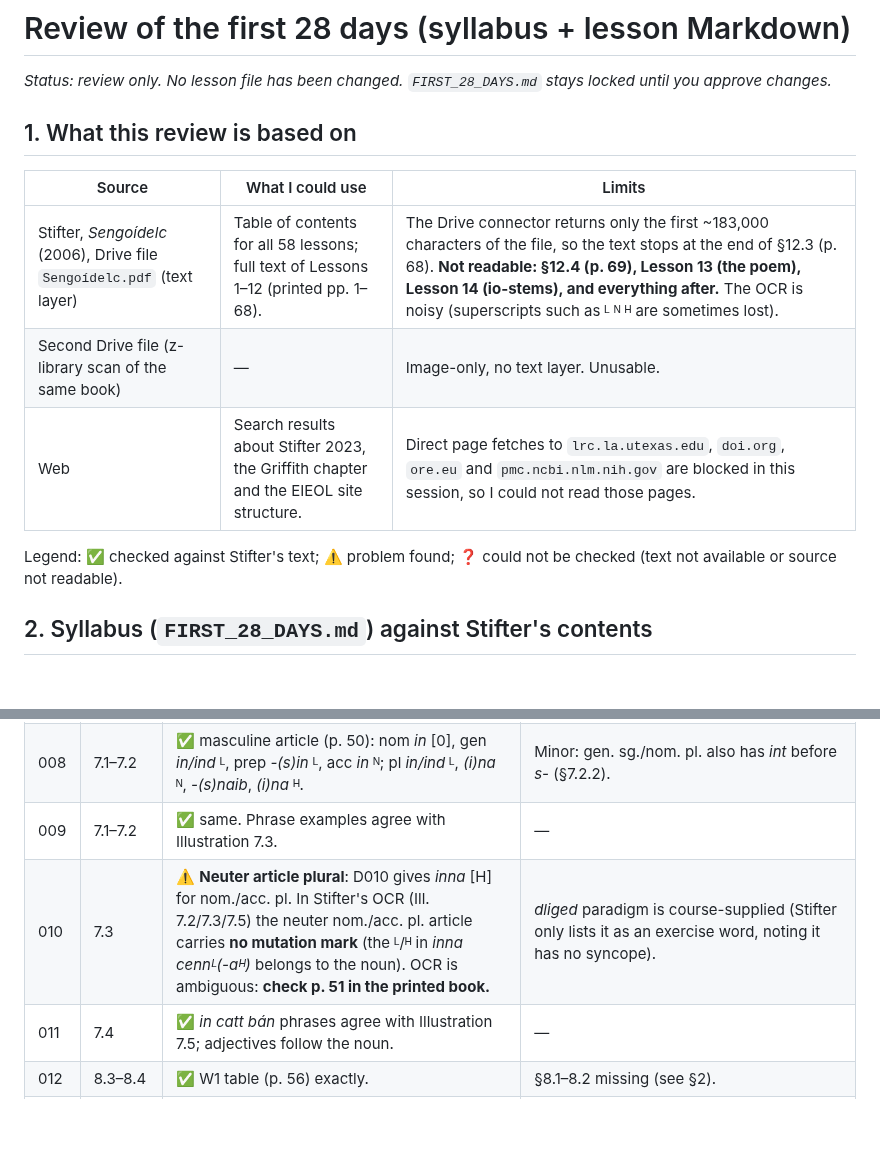
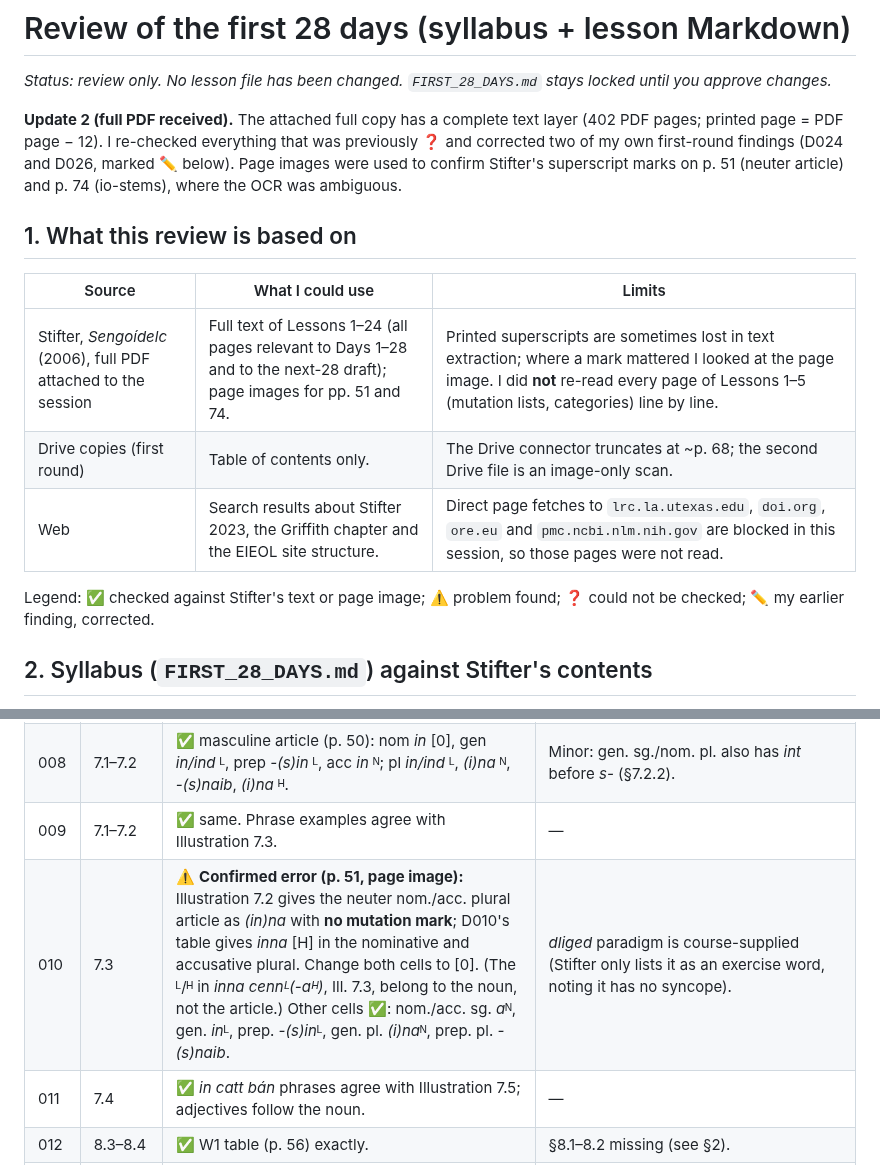
Before and after one commit to stflicker/old_irish_minicourse, a Markdown page: REVIEW_FIRST_28_DAYS.md, 2 parts joined by grey strips. Drawn GitHub-style; blank space fills up the shorter version.

```diff
--- a/REVIEW_FIRST_28_DAYS.md
+++ b/REVIEW_FIRST_28_DAYS.md
@@ -1,16 +1,18 @@
 # Review of the first 28 days (syllabus + lesson Markdown)
 
 *Status: review only. No lesson file has been changed. `FIRST_28_DAYS.md` stays locked until you approve changes.*
+
+**Update 2 (full PDF received).** The attached full copy has a complete text layer (402 PDF pages; printed page = PDF page − 12). I re-checked everything that was previously ❓ and corrected two of my own first-round findings (D024 and D026, marked ✏️ below). Page images were used to confirm Stifter's superscript marks on p. 51 (neuter article) and p. 74 (io-stems), where the OCR was ambiguous.
 
 ## 1. What this review is based on
 
 | Source | What I could use | Limits |
 |---|---|---|
-| Stifter, *Sengoídelc* (2006), Drive file `Sengoídelc.pdf` (text layer) | Table of contents for all 58 lessons; full text of Lessons 1–12 (printed pp. 1–68). | The Drive connector returns only the first ~183,000 characters of the file, so the text stops at the end of §12.3 (p. 68). **Not readable: §12.4 (p. 69), Lesson 13 (the poem), Lesson 14 (io-stems), and everything after.** The OCR is noisy (superscripts such as ᴸ ᴺ ᴴ are sometimes lost). |
-| Second Drive file (z-library scan of the same book) | — | Image-only, no text layer. Unusable. |
-| Web | Search results about Stifter 2023, the Griffith chapter and the EIEOL site structure. | Direct page fetches to `lrc.la.utexas.edu`, `doi.org`, `ore.eu` and `pmc.ncbi.nlm.nih.gov` are blocked in this session, so I could not read those pages. |
+| Stifter, *Sengoídelc* (2006), full PDF attached to the session | Full text of Lessons 1–24 (all pages relevant to Days 1–28 and to the next-28 draft); page images for pp. 51 and 74. | Printed superscripts are sometimes lost in text extraction; where a mark mattered I looked at the page image. I did **not** re-read every page of Lessons 1–5 (mutation lists, categories) line by line. |
+| Drive copies (first round) | Table of contents only. | The Drive connector truncates at ~p. 68; the second Drive file is an image-only scan. |
+| Web | Search results about Stifter 2023, the Griffith chapter and the EIEOL site structure. | Direct page fetches to `lrc.la.utexas.edu`, `doi.org`, `ore.eu` and `pmc.ncbi.nlm.nih.gov` are blocked in this session, so those pages were not read. |
 
-Legend: ✅ checked against Stifter's text; ⚠️ problem found; ❓ could not be checked (text not available or source not readable).
+Legend: ✅ checked against Stifter's text or page image; ⚠️ problem found; ❓ could not be checked; ✏️ my earlier finding, corrected.
 
 ## 2. Syllabus (`FIRST_28_DAYS.md`) against Stifter's contents
 
@@ -55,7 +57,7 @@ The 70-word "Following-word effects" key is repeated verbatim in nearly every le
 | 007 | 6.4–6.6 | ✅ Latin/Sanskrit tables are standard. | ⚠️ **Only lesson written in Chinese** (the rest are English) — decide on one language. ⚠️ Stifter 2023 §8.1 and Thurneysen §§240–241 references to verify (F4). |
 | 008 | 7.1–7.2 | ✅ masculine article (p. 50): nom *in* [0], gen *in/ind* ᴸ, prep *-(s)in* ᴸ, acc *in* ᴺ; pl *in/ind* ᴸ, *(i)na* ᴺ, *-(s)naib*, *(i)na* ᴴ. | Minor: gen. sg./nom. pl. also has *int* before *s-* (§7.2.2). |
 | 009 | 7.1–7.2 | ✅ same. Phrase examples agree with Illustration 7.3. | — |
-| 010 | 7.3 | ⚠️ **Neuter article plural**: D010 gives *inna* [H] for nom./acc. pl. In Stifter's OCR (Ill. 7.2/7.3/7.5) the neuter nom./acc. pl. article carries **no mutation mark** (the ᴸ/ᴴ in *inna cennᴸ(-aᴴ)* belongs to the noun). OCR is ambiguous: **check p. 51 in the printed book.** | *dliged* paradigm is course-supplied (Stifter only lists it as an exercise word, noting it has no syncope). |
+| 010 | 7.3 | ⚠️ **Confirmed error (p. 51, page image):** Illustration 7.2 gives the neuter nom./acc. plural article as *(in)na* with **no mutation mark**; D010's table gives *inna* [H] in the nominative and accusative plural. Change both cells to [0]. (The ᴸ/ᴴ in *inna cennᴸ(-aᴴ)*, Ill. 7.3, belong to the noun, not the article.) Other cells ✅: nom./acc. sg. *a*ᴺ, gen. *in*ᴸ, prep. *-(s)in*ᴸ, gen. pl. *(i)na*ᴺ, prep. pl. *-(s)naib*. | *dliged* paradigm is course-supplied (Stifter only lists it as an exercise word, noting it has no syncope). |
 | 011 | 7.4 | ✅ *in catt bán* phrases agree with Illustration 7.5; adjectives follow the noun. | — |
 | 012 | 8.3–8.4 | ✅ W1 table (p. 56) exactly. | §8.1–8.2 missing (see §2). |
 | 013 | 8.4 | ✅ plural forms; Stifter note 4 (1pl conj. *-am* has lenited *m*) not used. | F4 (Griffith). |
```
Also changed, not shown: other parts of REVIEW_FIRST_28_DAYS.md (+13 -11 lines), NEXT_28_DAYS_DRAFT.md (+15 -14 lines).
